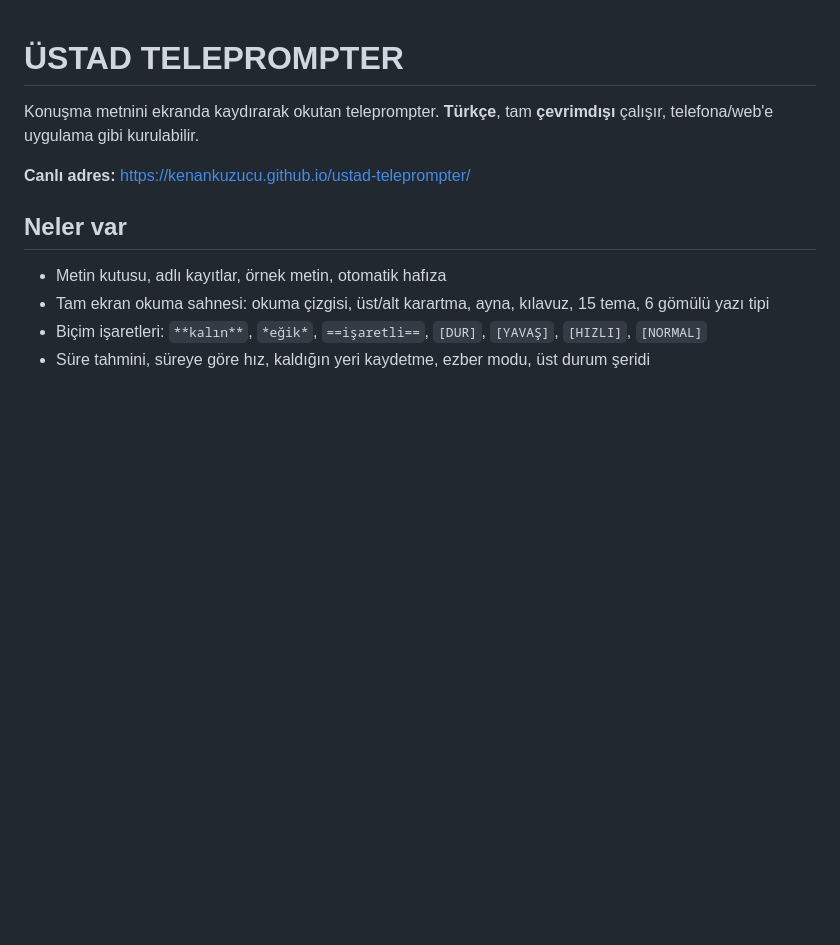
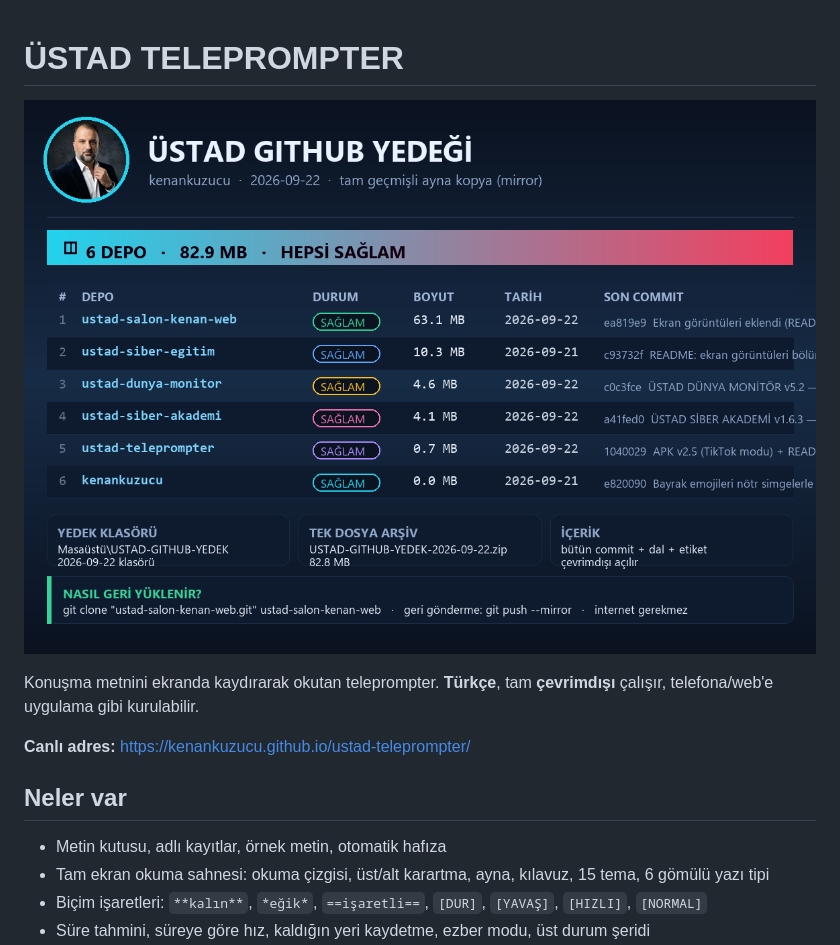
Before and after one commit to kenankuzucu/ustad-teleprompter, a Markdown page: README.md, the part around the change. Drawn GitHub-style; pictures changed too: belge/github-yedek-ekrani.png (added); blank space fills up the shorter version.

Commit message:
Yedek ekran görüntüsü eklendi (belge/github-yedek-ekrani.png)

```diff
--- a/README.md
+++ b/README.md
@@ -1,4 +1,6 @@
 # ÜSTAD TELEPROMPTER
+
+![GitHub yedeği ekranı](belge/github-yedek-ekrani.png)
 
 Konuşma metnini ekranda kaydırarak okutan teleprompter. **Türkçe**, tam **çevrimdışı** çalışır,
 telefona/web'e uygulama gibi kurulabilir.
```
